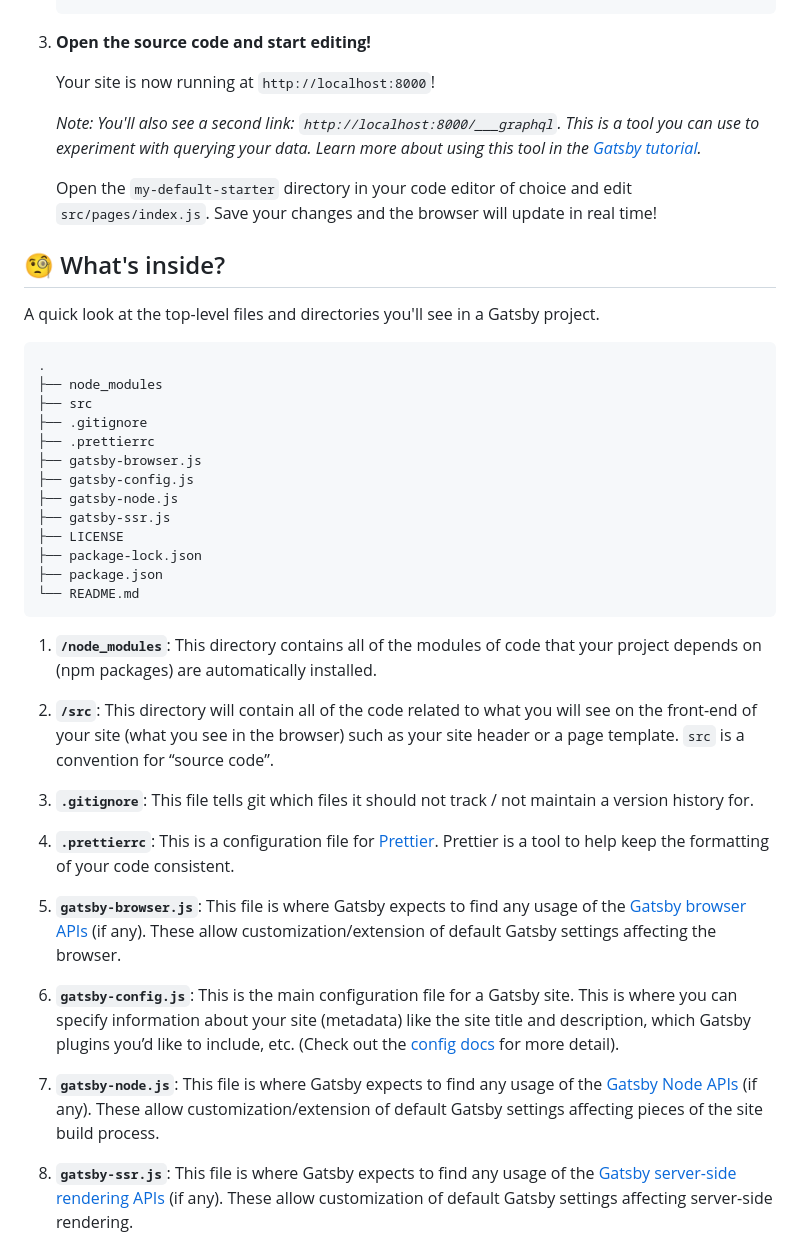
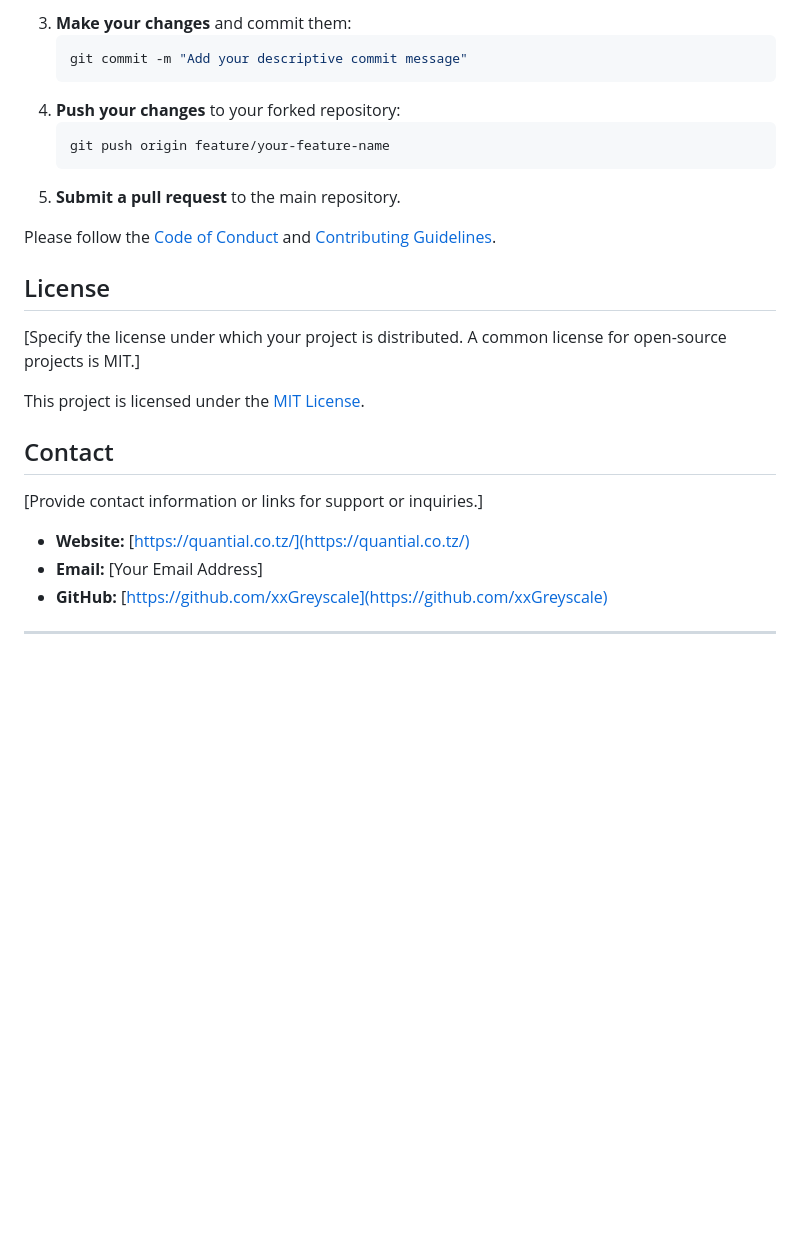
Before and after one commit to xxGreyscale/quantial-website, a Markdown page: README.md, the part around the change printed below. Rendered like a GitHub page; blank space fills up the shorter version.

````diff
--- a/README.md
+++ b/README.md
@@ -33,44 +78,29 @@ _Have another more specific idea? You may want to check out our vibrant collecti
     ```
+3.  **Make your changes** and commit them:
+    ```bash
+    git commit -m "Add your descriptive commit message"
+    ```
+4.  **Push your changes** to your forked repository:
+    ```bash
+    git push origin feature/your-feature-name
+    ```
+5.  **Submit a pull request** to the main repository.
 
-1.  **Open the source code and start editing!**
+Please follow the [Code of Conduct](link-to-code-of-conduct) and [Contributing Guidelines](link-to-contributing-guidelines).
 
-    Your site is now running at `http://localhost:8000`!
+## License
 
-    _Note: You'll also see a second link: _`http://localhost:8000/___graphql`_. This is a tool you can use to experiment with querying your data. Learn more about using this tool in the [Gatsby tutorial](https://www.gatsbyjs.com/tutorial/part-five/#introducing-graphiql)._
+[Specify the license under which your project is distributed. A common license for open-source projects is MIT.]
 
-    Open the `my-default-starter` directory in your code editor of choice and edit `src/pages/index.js`. Save your changes and the browser will update in real time!
+This project is licensed under the [MIT License](https://opensource.org/licenses/MIT).
 
-## 🧐 What's inside?
+## Contact
 
-A quick look at the top-level files and directories you'll see in a Gatsby project.
+[Provide contact information or links for support or inquiries.]
 
-    .
-    ├── node_modules
-    ├── src
-    ├── .gitignore
-    ├── .prettierrc
-    ├── gatsby-browser.js
-    ├── gatsby-config.js
-    ├── gatsby-node.js
-    ├── gatsby-ssr.js
-    ├── LICENSE
-    ├── package-lock.json
-    ├── package.json
-    └── README.md
+- **Website:** [https://quantial.co.tz/](https://quantial.co.tz/)
+- **Email:** [Your Email Address]
+- **GitHub:** [https://github.com/xxGreyscale](https://github.com/xxGreyscale)
 
-1.  **`/node_modules`**: This directory contains all of the modules of code that your project depends on (npm packages) are automatically installed.
+---
 
-2.  **`/src`**: This directory will contain all of the code related to what you will see on the front-end of your site (what you see in the browser) such as your site header or a page template. `src` is a convention for “source code”.
-
-3.  **`.gitignore`**: This file tells git which files it should not track / not maintain a version history for.
-
-4.  **`.prettierrc`**: This is a configuration file for [Prettier](https://prettier.io/). Prettier is a tool to help keep the formatting of your code consistent.
-
-5.  **`gatsby-browser.js`**: This file is where Gatsby expects to find any usage of the [Gatsby browser APIs](https://www.gatsbyjs.com/docs/browser-apis/) (if any). These allow customization/extension of default Gatsby settings affecting the browser.
-
-6.  **`gatsby-config.js`**: This is the main configuration file for a Gatsby site. This is where you can specify information about your site (metadata) like the site title and description, which Gatsby plugins you’d like to include, etc. (Check out the [config docs](https://www.gatsbyjs.com/docs/gatsby-config/) for more detail).
-
-7.  **`gatsby-node.js`**: This file is where Gatsby expects to find any usage of the [Gatsby Node APIs](https://www.gatsbyjs.com/docs/node-apis/) (if any). These allow customization/extension of default Gatsby settings affecting pieces of the site build process.
-
-8.  **`gatsby-ssr.js`**: This file is where Gatsby expects to find any usage of the [Gatsby server-side rendering APIs](https://www.gatsbyjs.com/docs/ssr-apis/) (if any). These allow customization of default Gatsby settings affecting server-side rendering.
-
````
Also changed, not shown: other parts of README.md (+68 -45 lines).
